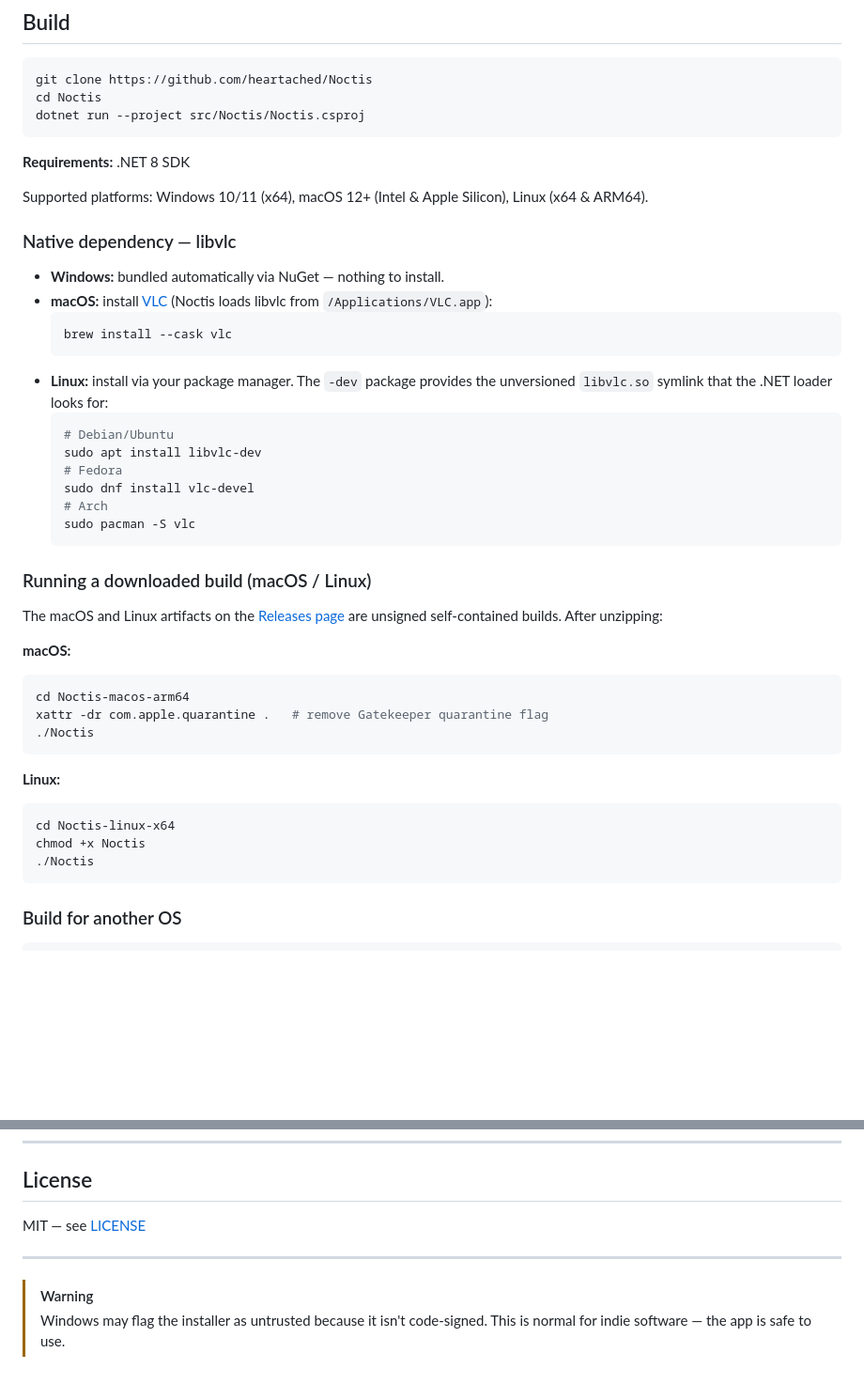
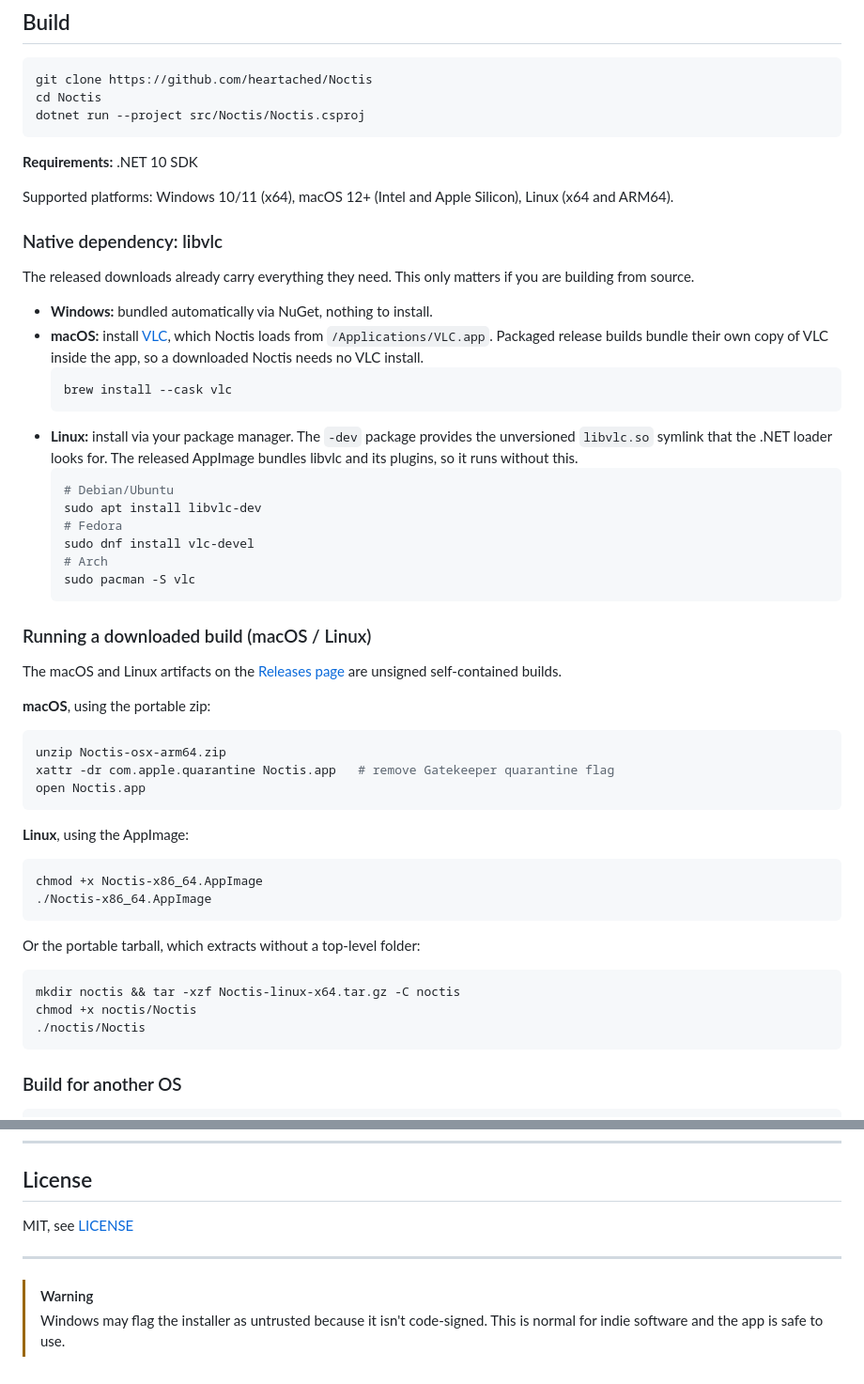
Before and after one commit to heartached/Noctis, a Markdown page: README.md, 2 parts joined by grey strips. Shown at 94% size. Rendered like a GitHub page; blank space fills up the shorter version.

````diff
--- a/README.md
+++ b/README.md
@@ -139,19 +143,25 @@ cd Noctis
 dotnet run --project src/Noctis/Noctis.csproj
 ```
 
-**Requirements:** .NET 8 SDK
+**Requirements:** .NET 10 SDK
 
-Supported platforms: Windows 10/11 (x64), macOS 12+ (Intel & Apple Silicon), Linux (x64 & ARM64).
+Supported platforms: Windows 10/11 (x64), macOS 12+ (Intel and Apple Silicon), Linux (x64 and ARM64).
 
-### Native dependency — libvlc
+### Native dependency: libvlc
 
-- **Windows:** bundled automatically via NuGet — nothing to install.
-- **macOS:** install [VLC](https://www.videolan.org/vlc/) (Noctis loads libvlc from `/Applications/VLC.app`):
+The released downloads already carry everything they need. This only matters if
+you are building from source.
+
+- **Windows:** bundled automatically via NuGet, nothing to install.
+- **macOS:** install [VLC](https://www.videolan.org/vlc/), which Noctis loads from
+  `/Applications/VLC.app`. Packaged release builds bundle their own copy of VLC
+  inside the app, so a downloaded Noctis needs no VLC install.
   ```bash
   brew install --cask vlc
   ```
 - **Linux:** install via your package manager. The `-dev` package provides the
-  unversioned `libvlc.so` symlink that the .NET loader looks for:
+  unversioned `libvlc.so` symlink that the .NET loader looks for. The released
+  AppImage bundles libvlc and its plugins, so it runs without this.
   ```bash
   # Debian/Ubuntu
   sudo apt install libvlc-dev
@@ -164,20 +174,26 @@ Supported platforms: Windows 10/11 (x64), macOS 12+ (Intel & Apple Silicon), Lin
 ### Running a downloaded build (macOS / Linux)
 
 The macOS and Linux artifacts on the [Releases page](https://github.com/heartached/Noctis/releases)
-are unsigned self-contained builds. After unzipping:
+are unsigned self-contained builds.
 
-**macOS:**
+**macOS**, using the portable zip:
 ```bash
-cd Noctis-macos-arm64
-xattr -dr com.apple.quarantine .   # remove Gatekeeper quarantine flag
-./Noctis
+unzip Noctis-osx-arm64.zip
+xattr -dr com.apple.quarantine Noctis.app   # remove Gatekeeper quarantine flag
+open Noctis.app
 ```
 
-**Linux:**
+**Linux**, using the AppImage:
 ```bash
-cd Noctis-linux-x64
-chmod +x Noctis
-./Noctis
+chmod +x Noctis-x86_64.AppImage
+./Noctis-x86_64.AppImage
+```
+
+Or the portable tarball, which extracts without a top-level folder:
+```bash
+mkdir noctis && tar -xzf Noctis-linux-x64.tar.gz -C noctis
+chmod +x noctis/Noctis
+./noctis/Noctis
 ```
 
 ### Build for another OS
@@ -207,9 +223,9 @@ Yours Truly, heartached.
 
 ## License
 
-MIT — see [LICENSE](LICENSE)
+MIT, see [LICENSE](LICENSE)
 
 ---
 
 > [!WARNING]
-> Windows may flag the installer as untrusted because it isn't code-signed. This is normal for indie software — the app is safe to use.
+> Windows may flag the installer as untrusted because it isn't code-signed. This is normal for indie software and the app is safe to use.
````
Also changed, not shown: other parts of README.md (+36 -32 lines).
